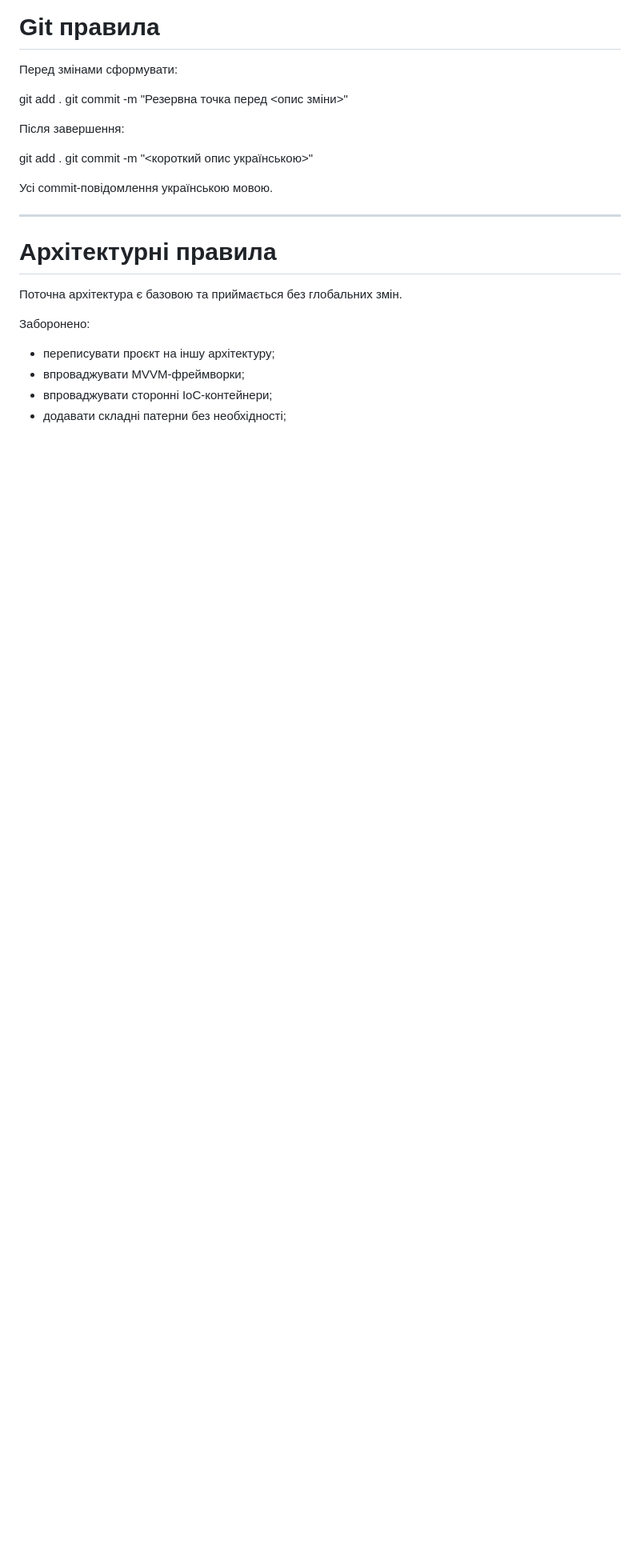
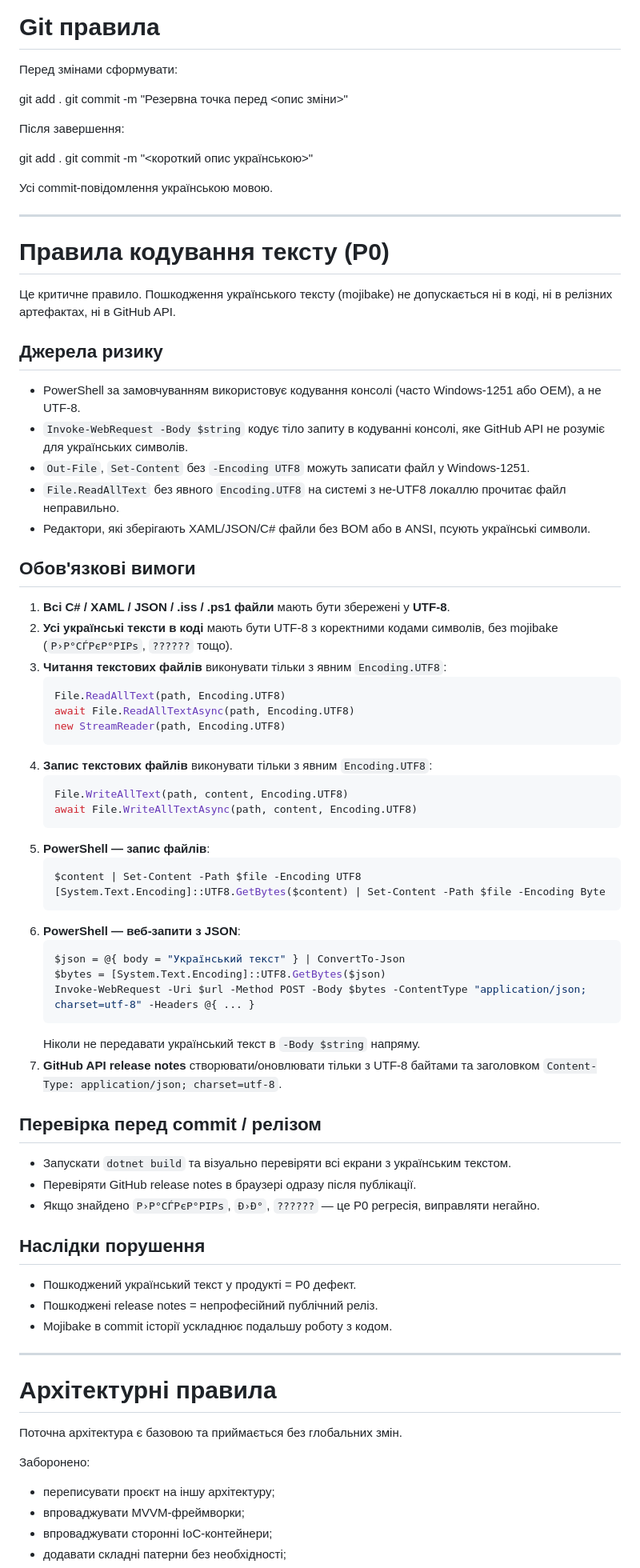
Before and after one commit to Vova-Bob/SCLOC-Verse, a Markdown page: AGENTS.md, the part around one of its changes. Shown at 80% size. GitHub-like rendering; blank space fills up the shorter version.

Commit message:
Додано P0 правила кодування тексту та GitHub API в AGENTS.md

````diff
--- a/AGENTS.md
+++ b/AGENTS.md
@@ -70,6 +71,61 @@ git add .
 git commit -m "<короткий опис українською>"
 
 Усі commit-повідомлення українською мовою.
+
+---
+
+# Правила кодування тексту (P0)
+
+Це критичне правило. Пошкодження українського тексту (mojibake) не допускається ні в коді, ні в релізних артефактах, ні в GitHub API.
+
+## Джерела ризику
+
+* PowerShell за замовчуванням використовує кодування консолі (часто Windows-1251 або OEM), а не UTF-8.
+* `Invoke-WebRequest -Body $string` кодує тіло запиту в кодуванні консолі, яке GitHub API не розуміє для українських символів.
+* `Out-File`, `Set-Content` без `-Encoding UTF8` можуть записати файл у Windows-1251.
+* `File.ReadAllText` без явного `Encoding.UTF8` на системі з не-UTF8 локаллю прочитає файл неправильно.
+* Редактори, які зберігають XAML/JSON/C# файли без BOM або в ANSI, псують українські символи.
+
+## Обов'язкові вимоги
+
+1. **Всі C# / XAML / JSON / .iss / .ps1 файли** мають бути збережені у **UTF-8**.
+2. **Усі українські тексти в коді** мають бути UTF-8 з коректними кодами символів, без mojibake (`Р›Р°СЃРєР°РІРѕ`, `??????` тощо).
+3. **Читання текстових файлів** виконувати тільки з явним `Encoding.UTF8`:
+   ```csharp
+   File.ReadAllText(path, Encoding.UTF8)
+   await File.ReadAllTextAsync(path, Encoding.UTF8)
+   new StreamReader(path, Encoding.UTF8)
+   ```
+4. **Запис текстових файлів** виконувати тільки з явним `Encoding.UTF8`:
+   ```csharp
+   File.WriteAllText(path, content, Encoding.UTF8)
+   await File.WriteAllTextAsync(path, content, Encoding.UTF8)
+   ```
+5. **PowerShell — запис файлів**:
+   ```powershell
+   $content | Set-Content -Path $file -Encoding UTF8
+   [System.Text.Encoding]::UTF8.GetBytes($content) | Set-Content -Path $file -Encoding Byte
+   ```
+6. **PowerShell — веб-запити з JSON**:
+   ```powershell
+   $json = @{ body = "Український текст" } | ConvertTo-Json
+   $bytes = [System.Text.Encoding]::UTF8.GetBytes($json)
+   Invoke-WebRequest -Uri $url -Method POST -Body $bytes -ContentType "application/json; charset=utf-8" -Headers @{ ... }
+   ```
+   Ніколи не передавати український текст в `-Body $string` напряму.
+7. **GitHub API release notes** створювати/оновлювати тільки з UTF-8 байтами та заголовком `Content-Type: application/json; charset=utf-8`.
+
+## Перевірка перед commit / релізом
+
+* Запускати `dotnet build` та візуально перевіряти всі екрани з українським текстом.
+* Перевіряти GitHub release notes в браузері одразу після публікації.
+* Якщо знайдено `Р›Р°СЃРєР°РІРѕ`, `Ð›Ð°`, `??????` — це P0 регресія, виправляти негайно.
+
+## Наслідки порушення
+
+* Пошкоджений український текст у продукті = P0 дефект.
+* Пошкоджені release notes = непрофесійний публічний реліз.
+* Mojibake в commit історії ускладнює подальшу роботу з кодом.
 
 ---
 
````
Also changed, not shown: other parts of AGENTS.md (+2 -1 lines).
